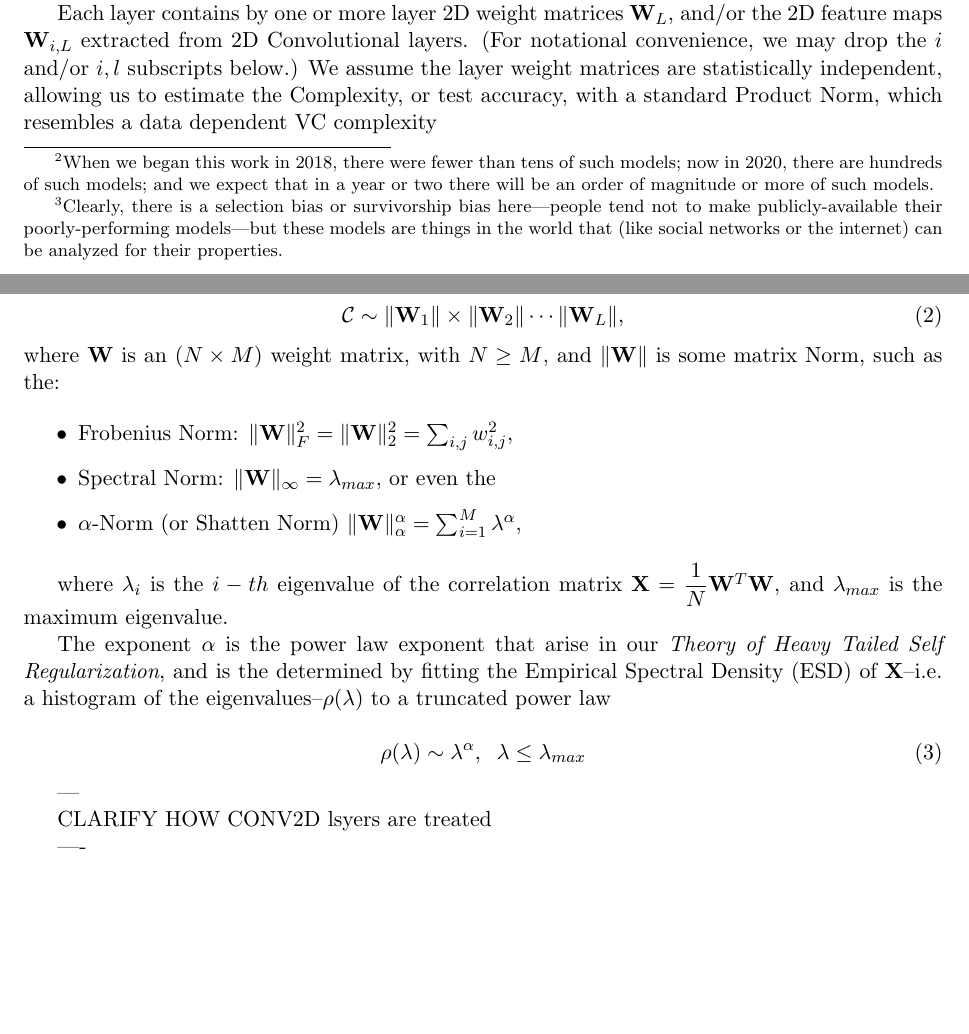
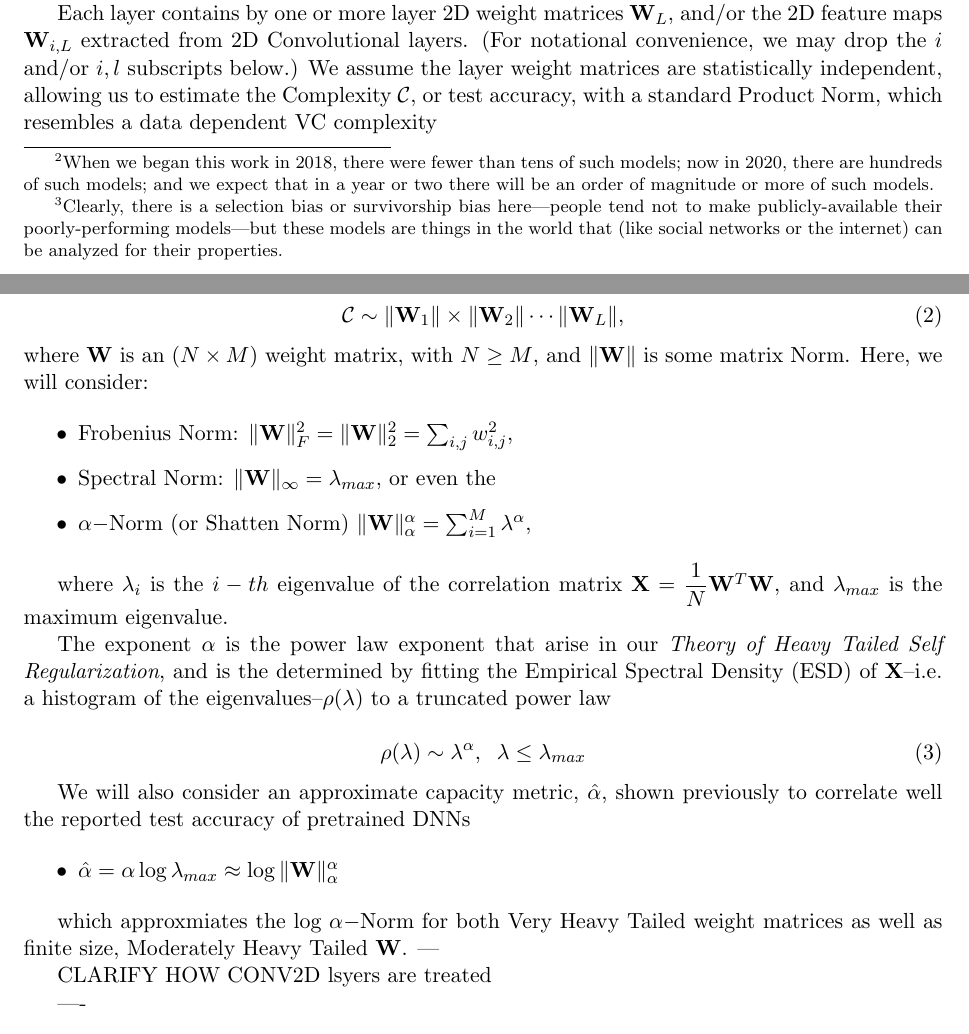
Before and after one commit to CalculatedContent/ww-trends-2020, a LaTeX paper (empirical2_TRfmt.tex, which reads methods.tex): two parts of pages 2 and 3 of 4, joined at a grey line, cut so that both start at the same text, the shorter picture padded with empty space. Compiled offline with pdfLaTeX.

Commit message:
added methods section

```diff
--- a/methods.tex
+++ b/methods.tex
@@ -22,29 +22,35 @@ with activation functions $h_{l}(\cdot)$,  weight matrices $\mathbf{W}_{l}$, and
 The model has been (or will be) trained on (unspecified) labeled data $\{d_{i},y_{i}\}\in\mathcal{D}$,
 using Backprop, by minimizing some (also unspecified) loss function $\mathcal{L}()$.  Moreover, we expect that most well trained,. production quality models will employ 1 or more forms of on regularization, such as Batch Normalization, Dropout, etc, and will also contain additional structure such as Skip Connections etc. Here, we ignore these details, and focus only on the weight matrices.
 
-Each layer contains by one or more layer 2D weight matrices $\mathbf{W}_{L}$, and/or the 2D feature maps $\mathbf{W}_{i,L}$ extracted from 2D Convolutional layers.  (For notational convenience, we may drop the $i$ and/or $i,l$ subscripts below.) We assume the layer weight matrices are statistically independent, allowing us to estimate the Complexity, or test accuracy, with a standard Product Norm, which resembles a data dependent VC complexity
+Each layer contains by one or more layer 2D weight matrices $\mathbf{W}_{L}$, and/or the 2D feature maps $\mathbf{W}_{i,L}$ extracted from 2D Convolutional layers.  (For notational convenience, we may drop the $i$ and/or $i,l$ subscripts below.) We assume the layer weight matrices are statistically independent, allowing us to estimate the Complexity $\mathcal{C}$, or test accuracy, with a standard Product Norm, which resembles a data dependent VC complexity
 
 \begin{equation}
 \mathcal{C}\sim\Vert\mathbf{W}_{1}\Vert\times\Vert\mathbf{W}_{2}\Vert\cdots\Vert\mathbf{W}_{L}\Vert ,
 \end{equation}
 where $\mathbf{W}$ is an $(N\times M)$ weight matrix, with $N\ge M$, and
- $\Vert\mathbf{W}\Vert$ is some matrix Norm, such as the:
+ $\Vert\mathbf{W}\Vert$ is some matrix Norm.  Here, we will consider:
 
 \begin{itemize}
  \item Frobenius Norm: $\Vert\mathbf{W}\Vert^{2}_{F}=\Vert\mathbf{W}\Vert^{2}_{2}=\sum_{i,j}w^{2}_{i,j}$,
  \item Spectral Norm:  $\Vert\mathbf{W}\Vert_{\infty}=\lambda_{max}$, or even the
- \item $\alpha$-Norm (or Shatten Norm) $\Vert\mathbf{W}\Vert^{\alpha}_{\alpha}=\sum_{i=1}^{M}\lambda^{\alpha}$,
+ \item $\alpha-$Norm (or Shatten Norm) $\Vert\mathbf{W}\Vert^{\alpha}_{\alpha}=\sum_{i=1}^{M}\lambda^{\alpha}$,
 \end{itemize}
 
 where $\lambda_{i}$ is the $i-th$ eigenvalue of the correlation matrix $\mathbf{X}=\dfrac{1}{N}\mathbf{W}^{T}\mathbf{W}$, and $\lambda_{max}$ is the maximum eigenvalue.
 
 The exponent $\alpha$ is the power law exponent that arise in our \emph{Theory of Heavy Tailed Self Regularization}, and is the determined by fitting the Empirical Spectral Density (ESD) of $\mathbf{X}$--i.e. a histogram of the eigenvalues--$\rho(\lambda)$ to a truncated power law
 
-
 \begin{equation}
 \rho(\lambda)\sim\lambda^{\alpha},\;\;\lambda\le\lambda_{max}
 \end{equation}
 
+We will also consider an approximate capacity metric, $\hat{\alpha}$, shown previously to correlate well the reported test accuracy of pretrained DNNs
+
+\begin{itemize}
+ \item $\hat{\alpha}=\alpha\log\lambda_{max}\approx\log\Vert\mathbf{W}\Vert^{\alpha}_{\alpha}$
+\end{itemize}
+
+which approxmiates the log $\alpha-$Norm for both Very Heavy Tailed weight matrices as well as finite size, Moderately Heavy Tailed $\mathbf{W}$.
 ---
 
 CLARIFY HOW CONV2D lsyers are treated
```
